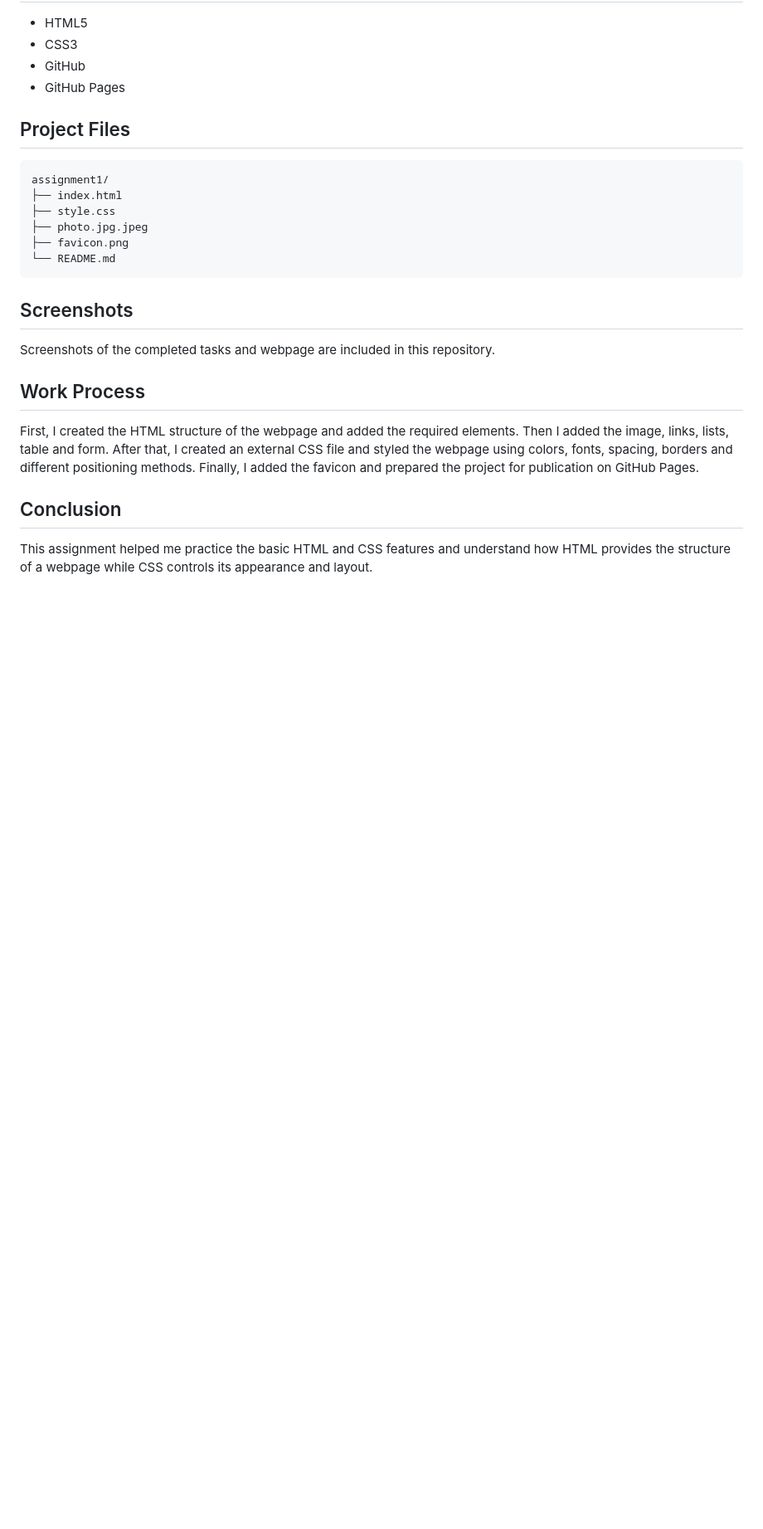
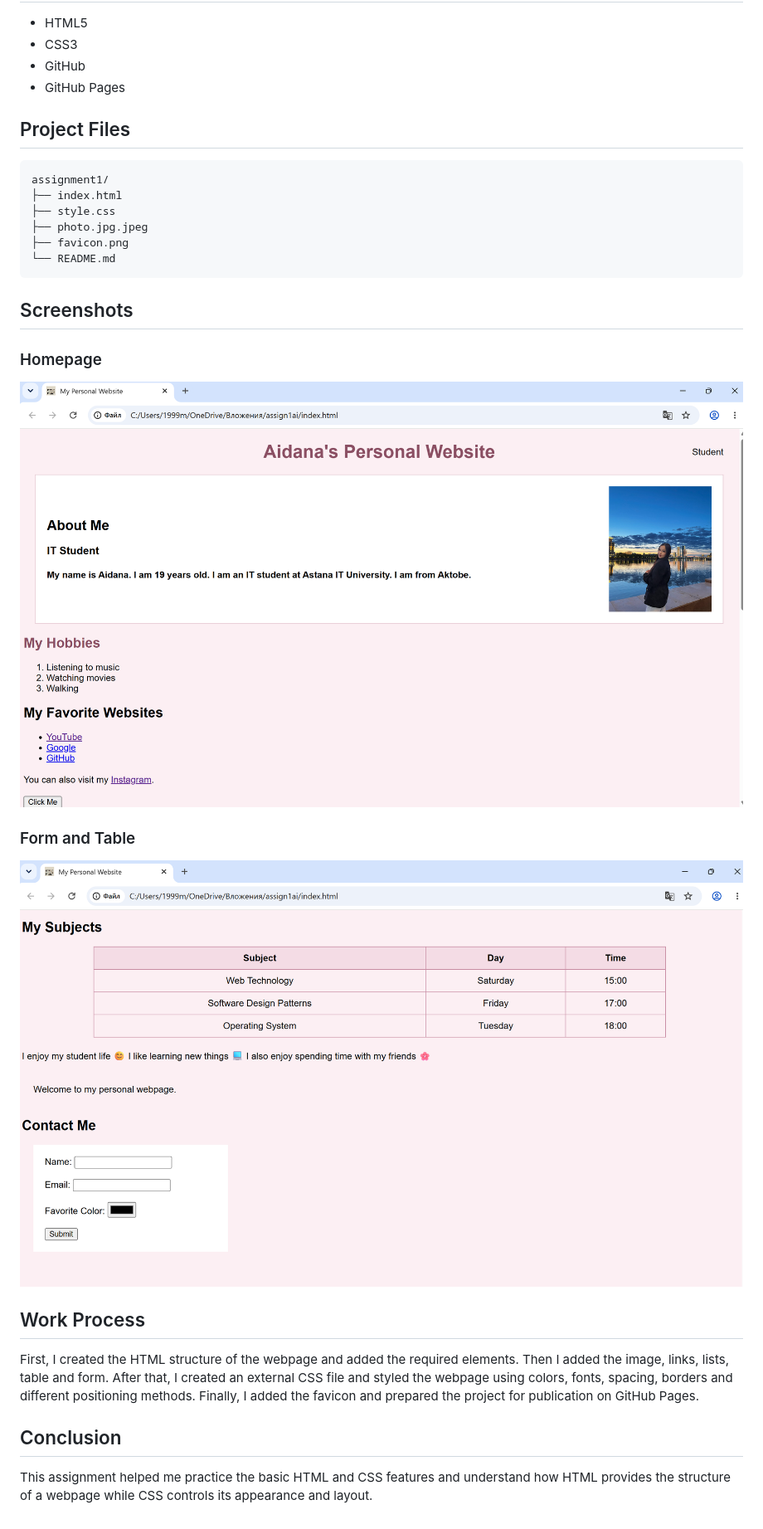
Before and after one commit to muratovaajdana201-ctrl/HTML-CSS-Assignment1AIDON, a Markdown page: README.md, the part around the change. Shown: that part at 83% size. Drawn GitHub-style; pictures changed too: screenshots/form.png (added), screenshots/homepage.png (added); blank space fills up the shorter version.

Commit message:
Add screenshots to README

```diff
--- a/README.md
+++ b/README.md
@@ -69,7 +69,13 @@ assignment1/
 
 ## Screenshots
 
-Screenshots of the completed tasks and webpage are included in this repository.
+### Homepage
+
+![Homepage](screenshots/homepage.png)
+
+### Form and Table
+
+![Form and Table](screenshots/form.png)
 
 ## Work Process
 
```
